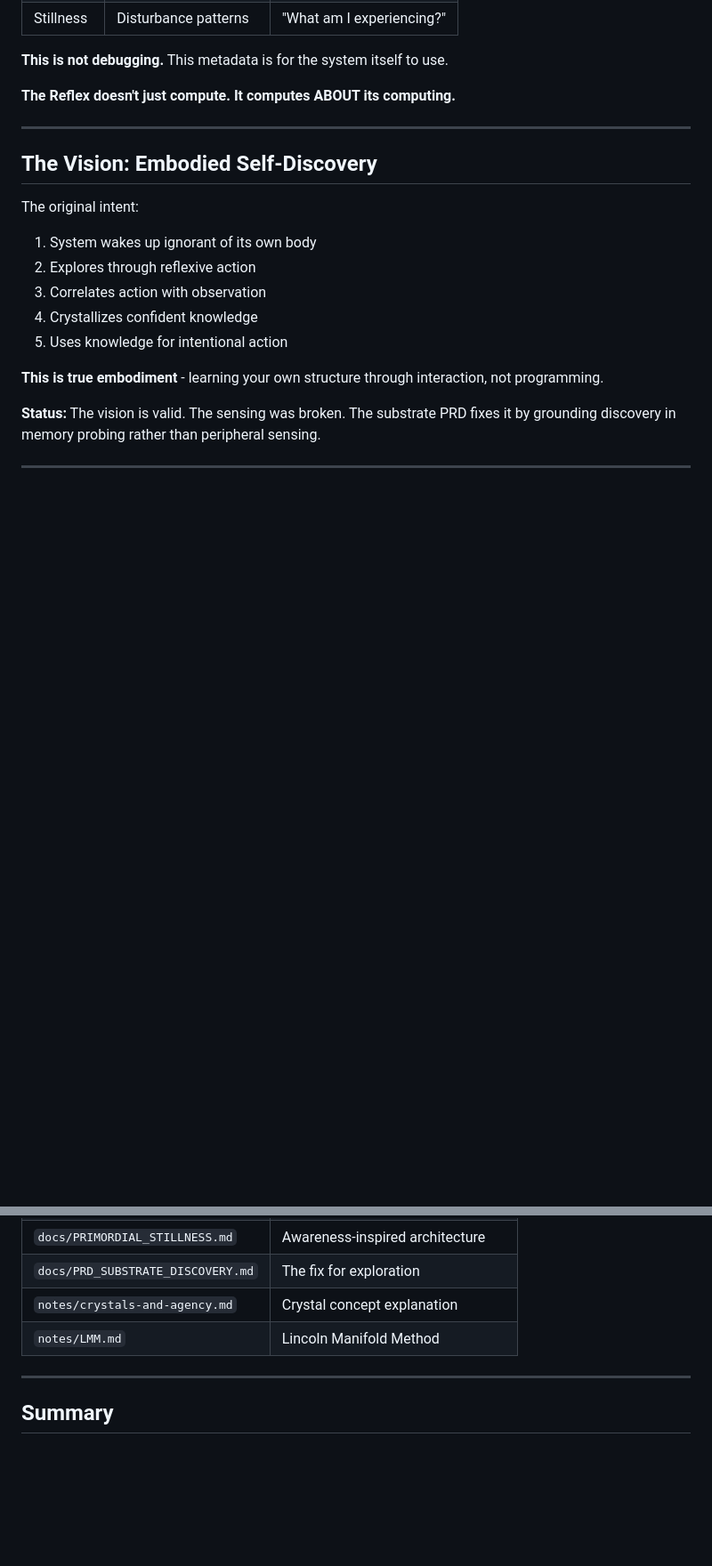
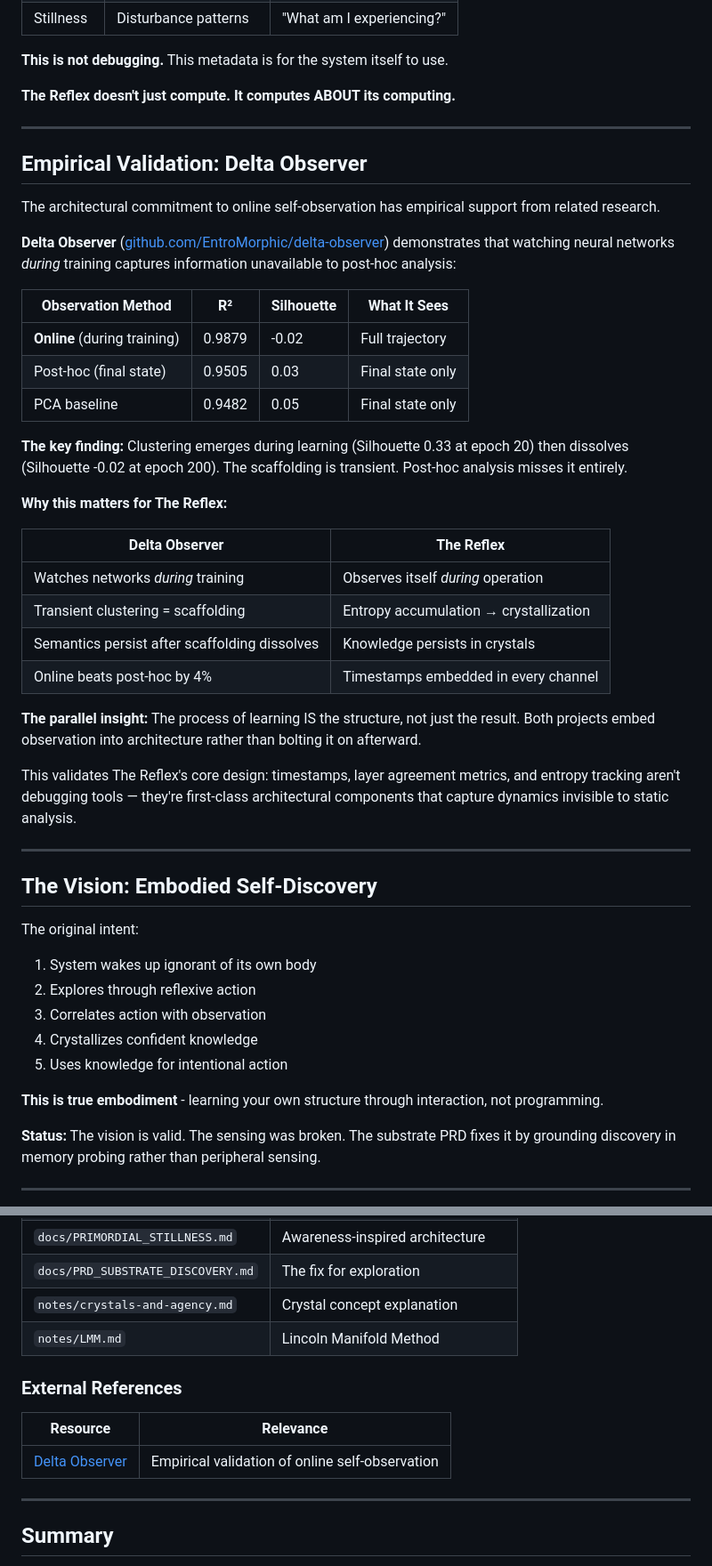
Before and after one commit to EntroMorphic/the-reflex, a Markdown page: docs/UNDERSTANDING_THE_REFLEX.md, 2 parts joined by grey strips. Shown at 89% size. GitHub-like rendering; blank space fills up the shorter version.

```diff
--- a/docs/UNDERSTANDING_THE_REFLEX.md
+++ b/docs/UNDERSTANDING_THE_REFLEX.md
@@ -126,6 +126,35 @@ At every layer, The Reflex observes itself:
 
 ---
 
+## Empirical Validation: Delta Observer
+
+The architectural commitment to online self-observation has empirical support from related research.
+
+**Delta Observer** ([github.com/EntroMorphic/delta-observer](https://github.com/EntroMorphic/delta-observer)) demonstrates that watching neural networks *during* training captures information unavailable to post-hoc analysis:
+
+| Observation Method | R² | Silhouette | What It Sees |
+|--------------------|-----|-----------|--------------|
+| **Online** (during training) | 0.9879 | -0.02 | Full trajectory |
+| Post-hoc (final state) | 0.9505 | 0.03 | Final state only |
+| PCA baseline | 0.9482 | 0.05 | Final state only |
+
+**The key finding:** Clustering emerges during learning (Silhouette 0.33 at epoch 20) then dissolves (Silhouette -0.02 at epoch 200). The scaffolding is transient. Post-hoc analysis misses it entirely.
+
+**Why this matters for The Reflex:**
+
+| Delta Observer | The Reflex |
+|----------------|------------|
+| Watches networks *during* training | Observes itself *during* operation |
+| Transient clustering = scaffolding | Entropy accumulation → crystallization |
+| Semantics persist after scaffolding dissolves | Knowledge persists in crystals |
+| Online beats post-hoc by 4% | Timestamps embedded in every channel |
+
+**The parallel insight:** The process of learning IS the structure, not just the result. Both projects embed observation into architecture rather than bolting it on afterward.
+
+This validates The Reflex's core design: timestamps, layer agreement metrics, and entropy tracking aren't debugging tools — they're first-class architectural components that capture dynamics invisible to static analysis.
+
+---
+
 ## The Vision: Embodied Self-Discovery
 
 The original intent:
@@ -283,6 +313,12 @@ The philosophy is explicitly speculative (Level 4 out of scope).
 | `notes/crystals-and-agency.md` | Crystal concept explanation |
 | `notes/LMM.md` | Lincoln Manifold Method |
 
+### External References
+
+| Resource | Relevance |
+|----------|-----------|
+| [Delta Observer](https://github.com/EntroMorphic/delta-observer) | Empirical validation of online self-observation |
+
 ---
 
 ## Summary
```
Also changed, not shown: other parts of docs/UNDERSTANDING_THE_REFLEX.md (+1 -0 lines), docs/PRD_SUBSTRATE_DISCOVERY.md (+37 -1 lines).
